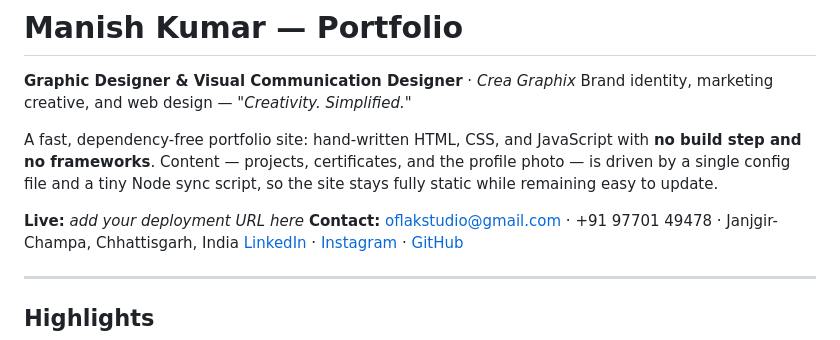
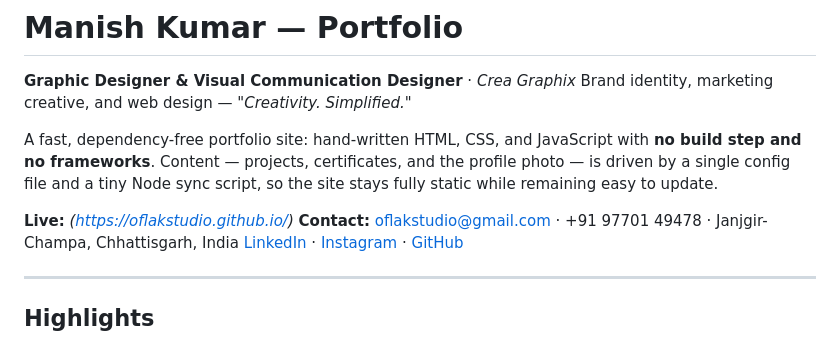
Before and after one commit to Oflakstudio/Oflakstudio.github.io, a Markdown page: README.md, the part around the change. Drawn GitHub-style.

```diff
--- a/README.md
+++ b/README.md
@@ -8,7 +8,7 @@ A fast, dependency-free portfolio site: hand-written HTML, CSS, and JavaScript w
 photo — is driven by a single config file and a tiny Node sync script, so the site
 stays fully static while remaining easy to update.
 
-**Live:** _add your deployment URL here_
+**Live:** _(https://oflakstudio.github.io/)_
 **Contact:** oflakstudio@gmail.com · +91 97701 49478 · Janjgir-Champa, Chhattisgarh, India
 [LinkedIn](https://www.linkedin.com/in/manish-kumar-5051023a9) · [Instagram](https://instagram.com/crea.graphix) · [GitHub](https://github.com/Oflakstudio)
 
```
